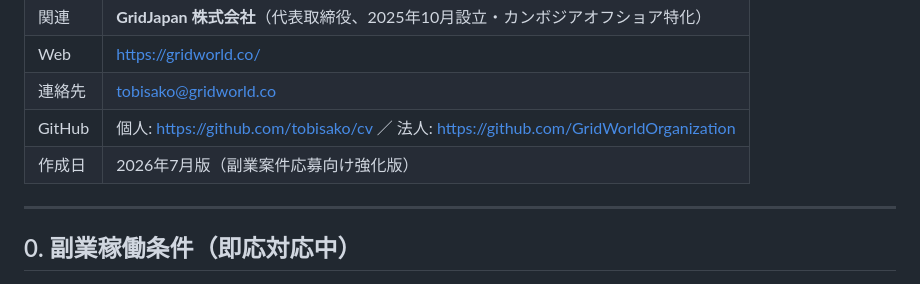
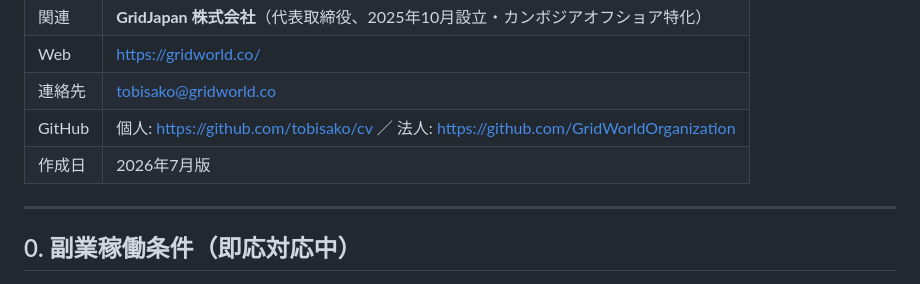
Before and after one commit to tobisako/cv, a Markdown page: 職務経歴書.md, the part around the change. Rendered like a GitHub page.

Commit message:
提出用に経歴書ファイル名を「職務経歴書.md」へ改名
- 職務経歴書_副業向け_2026-07.md → 職務経歴書.md（提出時の改名不要に）
- 文書ヘッダーの副題「（副業案件応募向け強化版）」を除去

Co-Authored-By: Claude Opus 4.8 (1M context) <noreply@anthropic.com>

```diff
--- a/職務経歴書_副業向け_2026-07.md
+++ b/職務経歴書.md
@@ -7,7 +7,7 @@
 | Web | https://gridworld.co/ |
 | 連絡先 | tobisako@gridworld.co |
 | GitHub | 個人: https://github.com/tobisako/cv ／ 法人: https://github.com/GridWorldOrganization |
-| 作成日 | 2026年7月版（副業案件応募向け強化版） |
+| 作成日 | 2026年7月版 |
 
 ---
 
```
Also changed, not shown: 1 other file.
